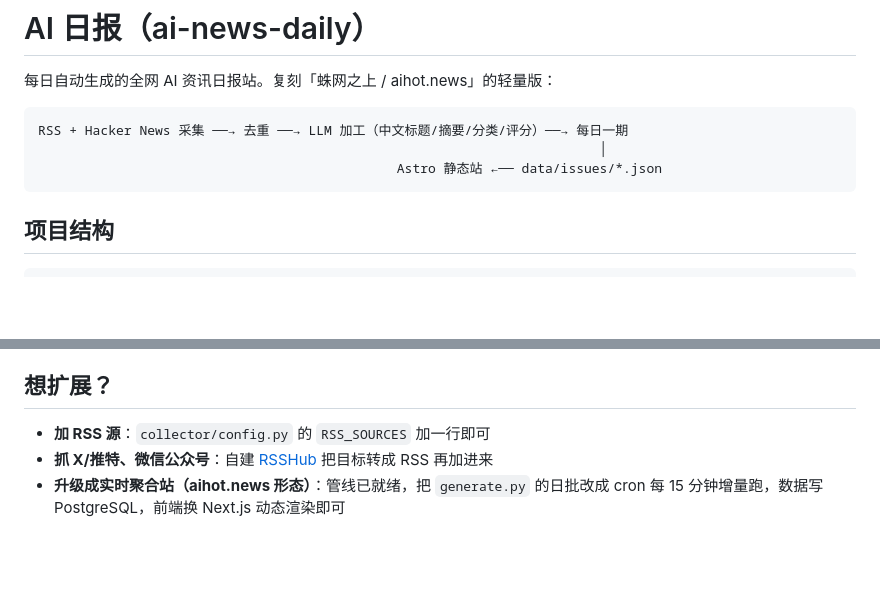
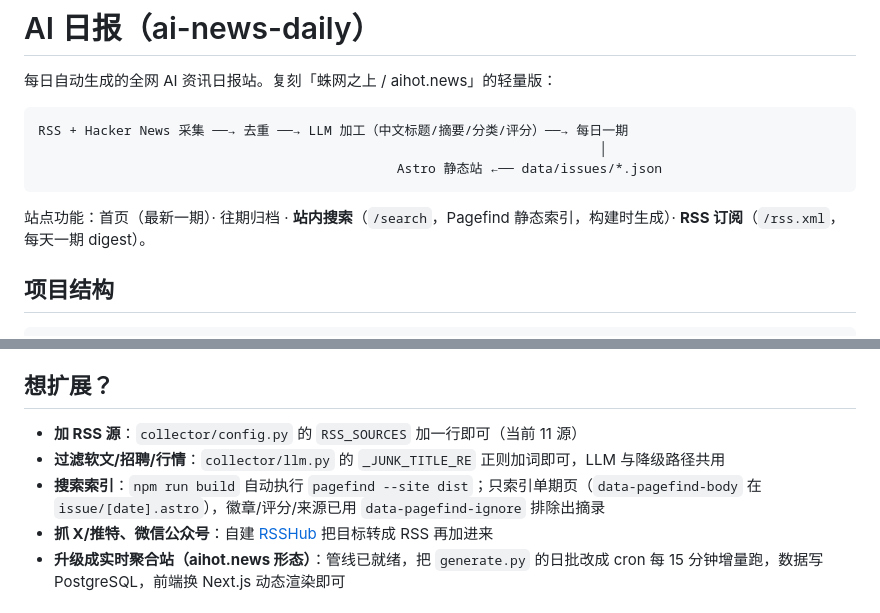
Before and after one commit to danbao757/ai-news-daily, a Markdown page: README.md, 2 parts joined by grey strips. Drawn GitHub-style; blank space fills up the shorter version.

````diff
--- a/README.md
+++ b/README.md
@@ -7,6 +7,8 @@ RSS + Hacker News 采集 ──→ 去重 ──→ LLM 加工（中文标题/
                                                                         │
                                               Astro 静态站 ←── data/issues/*.json
 ```
+
+站点功能：首页（最新一期）· 往期归档 · **站内搜索**（`/search`，Pagefind 静态索引，构建时生成）· **RSS 订阅**（`/rss.xml`，每天一期 digest）。
 
 ## 项目结构
 
@@ -83,7 +85,9 @@ LLM_MODEL=deepseek-chat
 
 ## 想扩展？
 
-- **加 RSS 源**：`collector/config.py` 的 `RSS_SOURCES` 加一行即可
+- **加 RSS 源**：`collector/config.py` 的 `RSS_SOURCES` 加一行即可（当前 11 源）
+- **过滤软文/招聘/行情**：`collector/llm.py` 的 `_JUNK_TITLE_RE` 正则加词即可，LLM 与降级路径共用
+- **搜索索引**：`npm run build` 自动执行 `pagefind --site dist`；只索引单期页（`data-pagefind-body` 在 `issue/[date].astro`），徽章/评分/来源已用 `data-pagefind-ignore` 排除出摘录
 - **抓 X/推特、微信公众号**：自建 [RSSHub](https://docs.rsshub.app/) 把目标转成 RSS 再加进来
 - **升级成实时聚合站（aihot.news 形态）**：管线已就绪，把 `generate.py` 的日批改成 cron 每 15 分钟增量跑，数据写 PostgreSQL，前端换 Next.js 动态渲染即可
 
````
Also changed, not shown: HANDOFF.md (+25 -14 lines).
